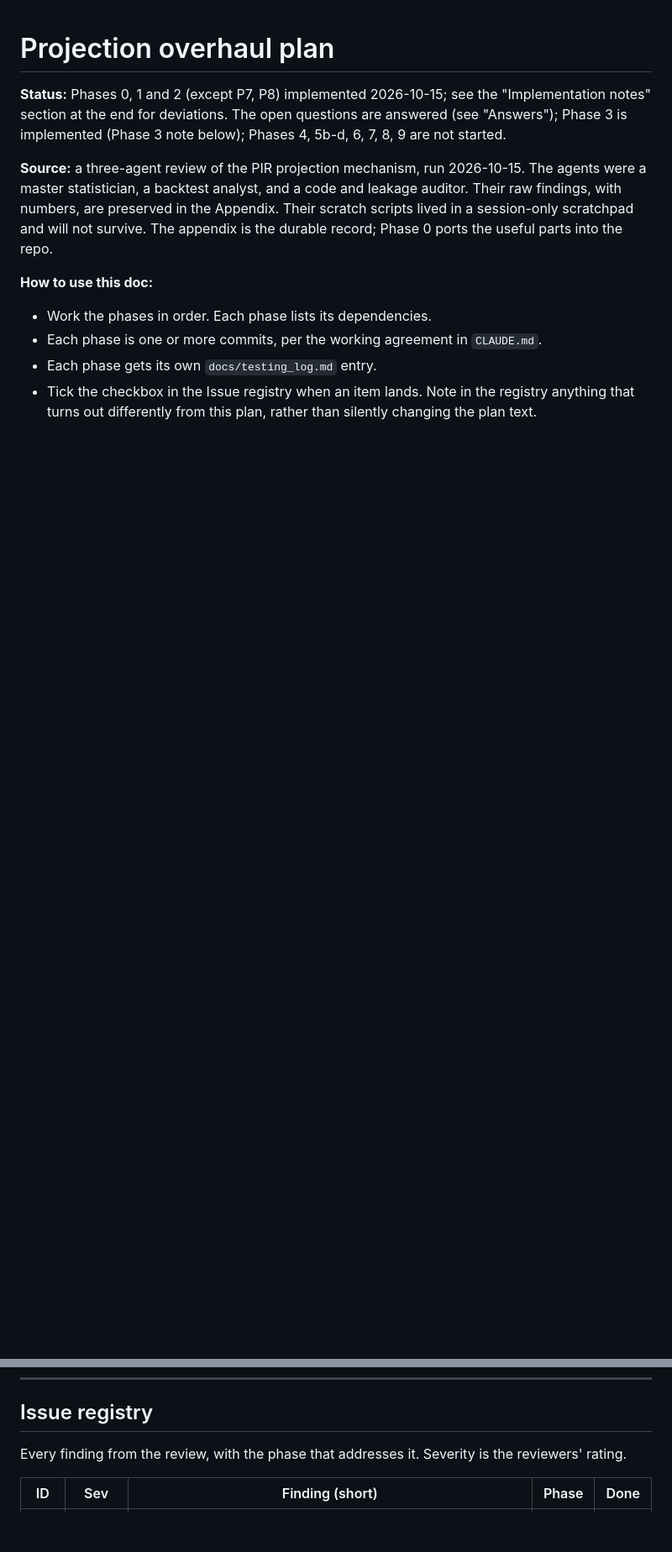
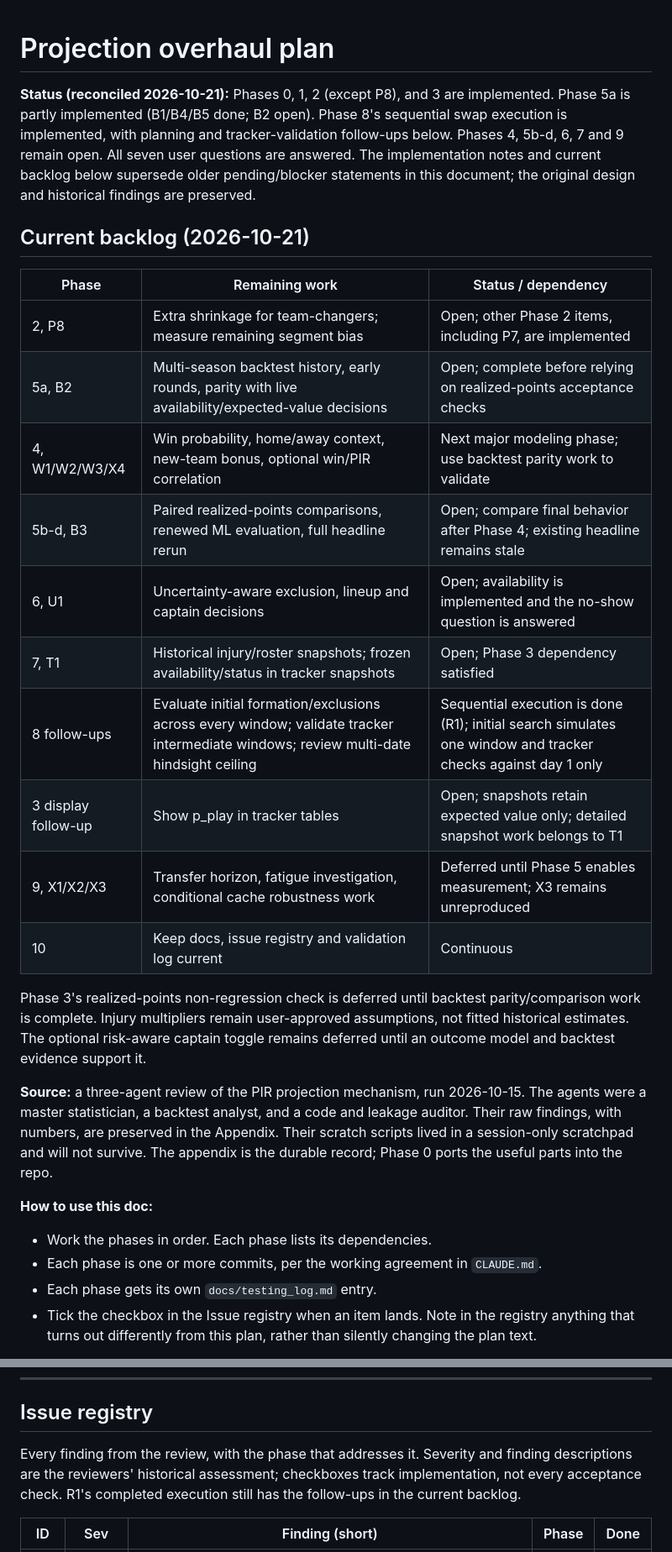
Before and after one commit to doulgeo/euroleague_fantasy_strategist, a Markdown page: docs/projection_overhaul_plan.md, 2 parts joined by grey strips. Shown at 84% size. Rendered like a GitHub page; blank space fills up the shorter version.

Commit message:
Reconcile projection backlog with implemented work

```diff
--- a/docs/projection_overhaul_plan.md
+++ b/docs/projection_overhaul_plan.md
@@ -1,6 +1,33 @@
 # Projection overhaul plan
 
-**Status:** Phases 0, 1 and 2 (except P7, P8) implemented 2026-10-15; see the "Implementation notes" section at the end for deviations. The open questions are answered (see "Answers"); Phase 3 is implemented (Phase 3 note below); Phases 4, 5b-d, 6, 7, 8, 9 are not started.
+**Status (reconciled 2026-10-21):** Phases 0, 1, 2 (except P8), and 3
+are implemented. Phase 5a is partly implemented (B1/B4/B5 done; B2 open).
+Phase 8's sequential swap execution is implemented, with planning and
+tracker-validation follow-ups below. Phases 4, 5b-d, 6, 7 and 9 remain
+open. All seven user questions are answered. The implementation notes and
+current backlog below supersede older pending/blocker statements in this
+document; the original design and historical findings are preserved.
+
+## Current backlog (2026-10-21)
+
+| Phase | Remaining work | Status / dependency |
+|---|---|---|
+| 2, P8 | Extra shrinkage for team-changers; measure remaining segment bias | Open; other Phase 2 items, including P7, are implemented |
+| 5a, B2 | Multi-season backtest history, early rounds, parity with live availability/expected-value decisions | Open; complete before relying on realized-points acceptance checks |
+| 4, W1/W2/W3/X4 | Win probability, home/away context, new-team bonus, optional win/PIR correlation | Next major modeling phase; use backtest parity work to validate |
+| 5b-d, B3 | Paired realized-points comparisons, renewed ML evaluation, full headline rerun | Open; compare final behavior after Phase 4; existing headline remains stale |
+| 6, U1 | Uncertainty-aware exclusion, lineup and captain decisions | Open; availability is implemented and the no-show question is answered |
+| 7, T1 | Historical injury/roster snapshots; frozen availability/status in tracker snapshots | Open; Phase 3 dependency satisfied |
+| 8 follow-ups | Evaluate initial formation/exclusions across every window; validate tracker intermediate windows; review multi-date hindsight ceiling | Sequential execution is done (R1); initial search simulates one window and tracker checks against day 1 only |
+| 3 display follow-up | Show p_play in tracker tables | Open; snapshots retain expected value only; detailed snapshot work belongs to T1 |
+| 9, X1/X2/X3 | Transfer horizon, fatigue investigation, conditional cache robustness work | Deferred until Phase 5 enables measurement; X3 remains unreproduced |
+| 10 | Keep docs, issue registry and validation log current | Continuous |
+
+Phase 3's realized-points non-regression check is deferred until backtest
+parity/comparison work is complete. Injury multipliers remain user-approved
+assumptions, not fitted historical estimates. The optional risk-aware
+captain toggle remains deferred until an outcome model and backtest
+evidence support it.
 
 **Source:** a three-agent review of the PIR projection mechanism, run
 2026-10-15. The agents were a master statistician, a backtest analyst, and a
@@ -22,7 +49,9 @@ useful parts into the repo.
 ## Issue registry
 
 Every finding from the review, with the phase that addresses it.
-Severity is the reviewers' rating.
+Severity and finding descriptions are the reviewers' historical assessment;
+checkboxes track implementation, not every acceptance check. R1's completed
+execution still has the follow-ups in the current backlog.
 
 | ID | Sev | Finding (short) | Phase | Done |
 |---|---|---|---|---|
```
Also changed, not shown: other parts of docs/projection_overhaul_plan.md (+3 -0 lines), CLAUDE.md (+19 -20 lines), docs/testing_log.md (+16 -0 lines).
